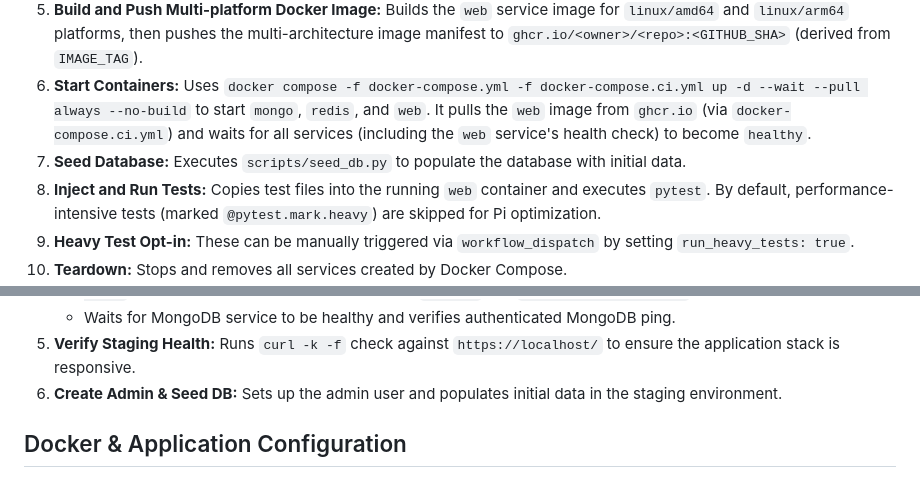
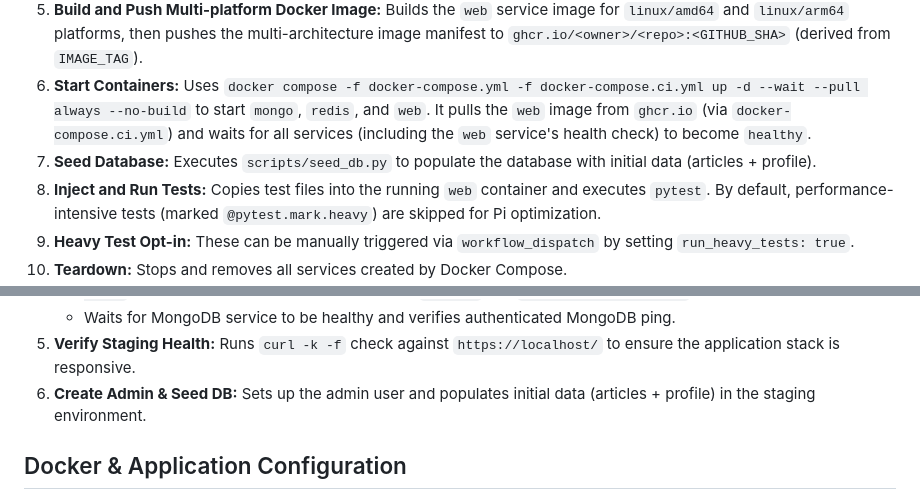
Before and after one commit to SpencerChristopher/FlaskWeb_Project_Root, a Markdown page: docs/DEPLOYMENT.md, 2 parts joined by grey strips. GitHub-like rendering.

Commit message:
Clarify seed data in deployment docs

```diff
--- a/docs/DEPLOYMENT.md
+++ b/docs/DEPLOYMENT.md
@@ -33,7 +33,7 @@ Configuration values are sourced in a hierarchical manner:
 4.  **Generate Self-Signed Certificates (CI Only):** Creates temporary SSL certificates for the Nginx service within the CI environment.
 5.  **Build and Push Multi-platform Docker Image:** Builds the `web` service image for `linux/amd64` and `linux/arm64` platforms, then pushes the multi-architecture image manifest to `ghcr.io/<owner>/<repo>:<GITHUB_SHA>` (derived from `IMAGE_TAG`).
 6.  **Start Containers:** Uses `docker compose -f docker-compose.yml -f docker-compose.ci.yml up -d --wait --pull always --no-build` to start `mongo`, `redis`, and `web`. It pulls the `web` image from `ghcr.io` (via `docker-compose.ci.yml`) and waits for all services (including the `web` service's health check) to become `healthy`.
-7.  **Seed Database:** Executes `scripts/seed_db.py` to populate the database with initial data.
+7.  **Seed Database:** Executes `scripts/seed_db.py` to populate the database with initial data (articles + profile).
 8.  **Inject and Run Tests:** Copies test files into the running `web` container and executes `pytest`. By default, performance-intensive tests (marked `@pytest.mark.heavy`) are skipped for Pi optimization.
 9.  **Heavy Test Opt-in:** These can be manually triggered via `workflow_dispatch` by setting `run_heavy_tests: true`.
 10. **Teardown:** Stops and removes all services created by Docker Compose.
@@ -53,7 +53,7 @@ Configuration values are sourced in a hierarchical manner:
     *   Executes `docker compose -f docker-compose.yml -f docker-compose.ci.yml up -d --wait --pull always --no-build`. This pulls the exact commit image from `ghcr.io` (via `docker-compose.ci.yml`) and starts all services.
     *   Waits for MongoDB service to be healthy and verifies authenticated MongoDB ping.
 5.  **Verify Staging Health:** Runs `curl -k -f` check against `https://localhost/` to ensure the application stack is responsive.
-6.  **Create Admin & Seed DB:** Sets up the admin user and populates initial data in the staging environment.
+6.  **Create Admin & Seed DB:** Sets up the admin user and populates initial data (articles + profile) in the staging environment.
 
 ## Docker & Application Configuration
 *   **Image Source:** `web` service in `docker-compose.yml` is `build: .` (for local dev). For CI/Staging, `docker-compose.ci.yml` overrides this to `image: ${IMAGE_TAG}` and disables build (pulled from `ghcr.io`). `mongo` and `redis` use their respective official Docker Hub images.
```
